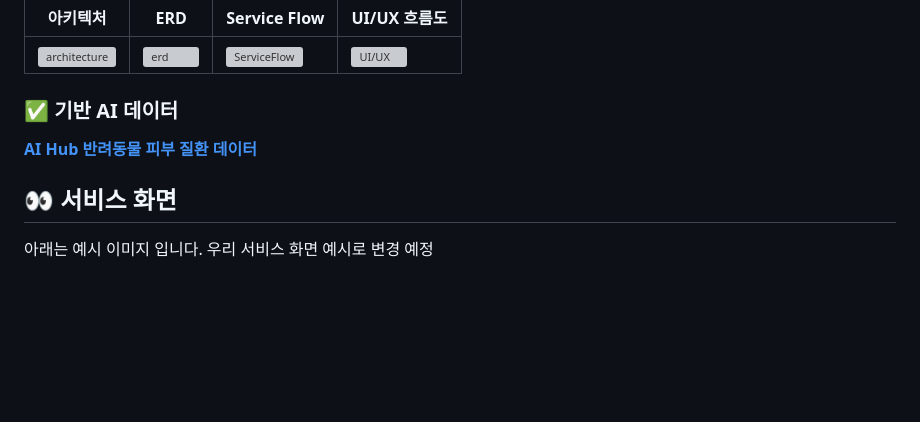
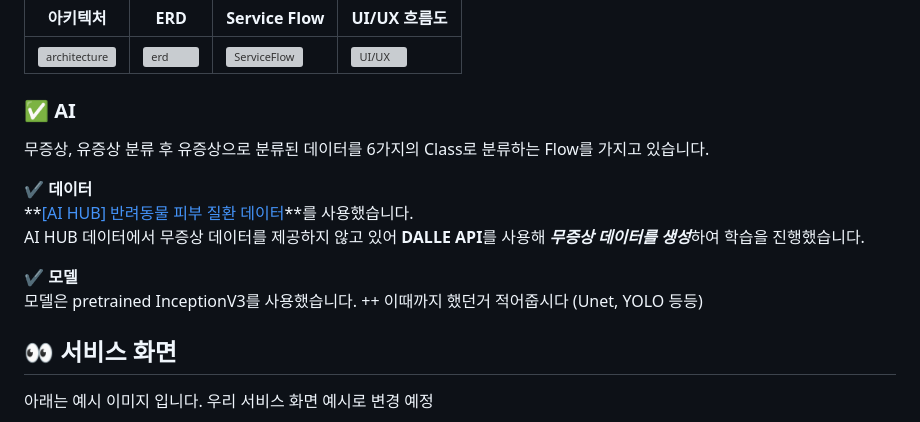
Before and after one commit to kimlohen/KT-AIVLE-BigProject, a Markdown page: readme.md, the part around the change. GitHub-like rendering; blank space fills up the shorter version; grey boxes are pictures that could not be loaded.

```diff
--- a/readme.md
+++ b/readme.md
@@ -103,8 +103,17 @@ Answer의 경우 수의사의 경우에만 답변을 달 수 있도록 구현하
 |---|---|---|---|
 |![architecture](https://github.com/AIVLE-School-Third-Big-Project/Team11-Project/assets/30362867/44f10a37-b3cb-4b75-b071-91c8d7165565)|![erd](https://github.com/AIVLE-School-Third-Big-Project/Team11-Project/assets/76936390/3daa9449-c11f-4549-a373-a68f94f4935f)|![ServiceFlow](https://github.com/AIVLE-School-Third-Big-Project/Team11-Project/assets/30362867/0c3e4223-6e90-49c6-9ffd-a7f26dfbab0c)|![UI/UX](https://github.com/AIVLE-School-Third-Big-Project/Team11-Project/assets/30362867/62fc0f89-6c0c-4285-867f-97055b0bc3c4)|
 
-### ✅ 기반 AI 데이터
-**[AI Hub 반려동물 피부 질환 데이터](https://www.aihub.or.kr/aihubdata/data/view.do?currMenu=115&topMenu=100&aihubDataSe=realm&dataSetSn=561)**
+### ✅ AI
+무증상, 유증상 분류 후 유증상으로 분류된 데이터를 6가지의 Class로 분류하는 Flow를 가지고 있습니다.
+
+✔️ **데이터**
+**[[AI HUB] 반려동물 피부 질환 데이터](https://www.aihub.or.kr/aihubdata/data/view.do?currMenu=115&topMenu=100&aihubDataSe=realm&dataSetSn=561)**를 사용했습니다.
+AI HUB 데이터에서 무증상 데이터를 제공하지 않고 있어 **DALLE API**를 사용해 ***무증상 데이터를 생성***하여 학습을 진행했습니다.
+
+✔️ **모델**
+모델은 pretrained InceptionV3를 사용했습니다.  ++ 이때까지 했던거 적어줍시다 (Unet, YOLO 등등)
+
+
 
 
 ## 👀 서비스 화면
```
